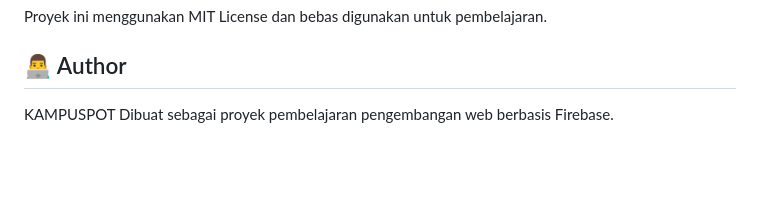
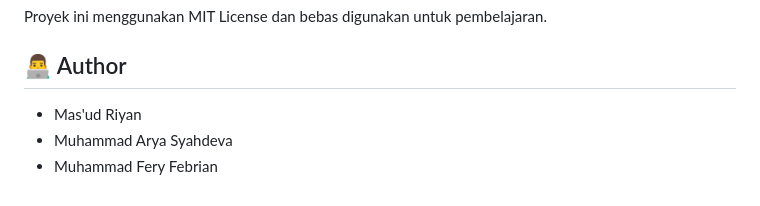
Before and after one commit to FFebriannn/kampuspot, a Markdown page: README.md, the part around the change. Drawn GitHub-style; blank space fills up the shorter version.

```diff
--- a/README.md
+++ b/README.md
@@ -154,5 +154,6 @@ Pastikan folder publik diarahkan ke folder public/.
 Proyek ini menggunakan MIT License dan bebas digunakan untuk pembelajaran.
 
 ## 👨‍💻 Author
-KAMPUSPOT
-Dibuat sebagai proyek pembelajaran pengembangan web berbasis Firebase.
+- Mas'ud Riyan
+- Muhammad Arya Syahdeva
+- Muhammad Fery Febrian
```
